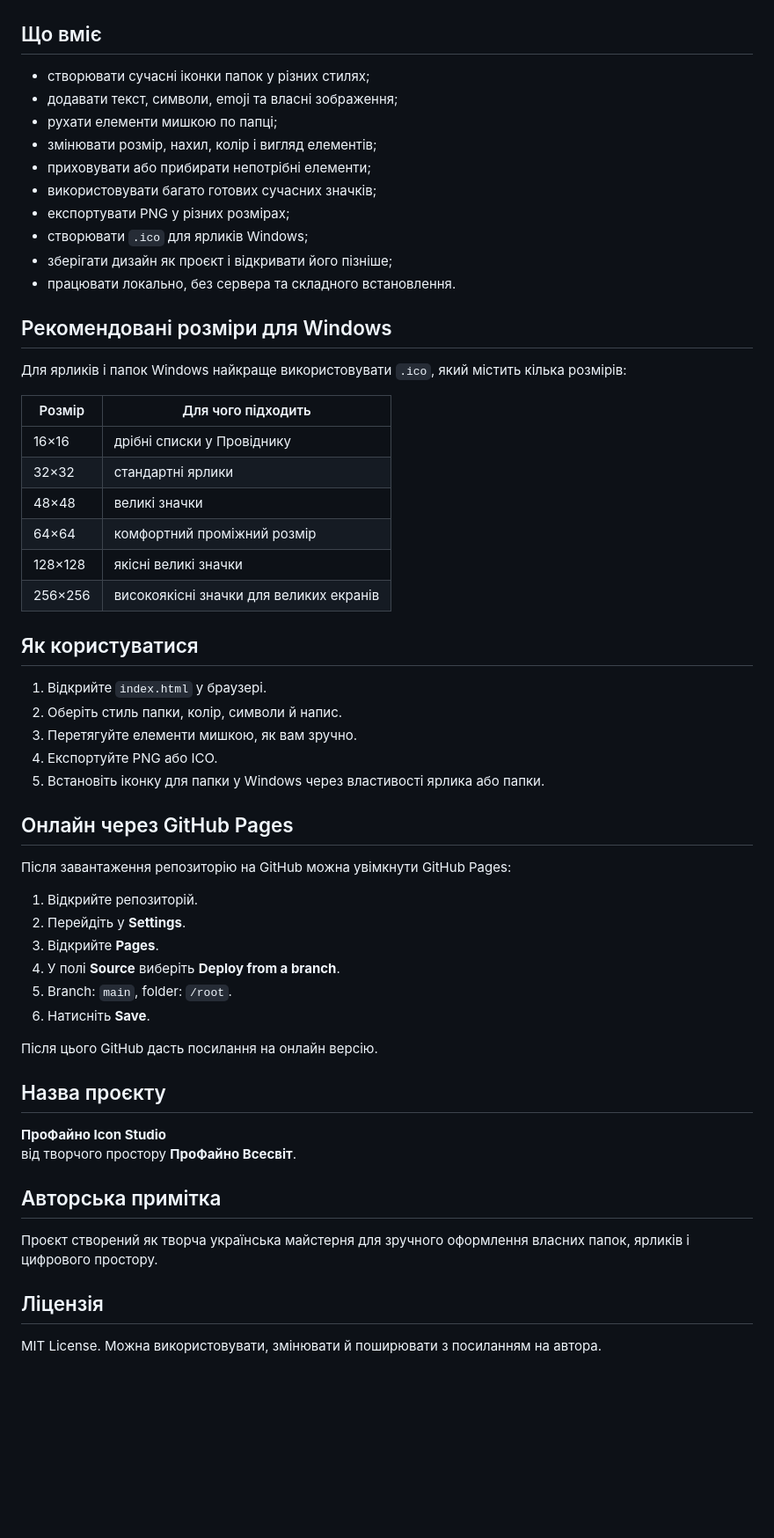
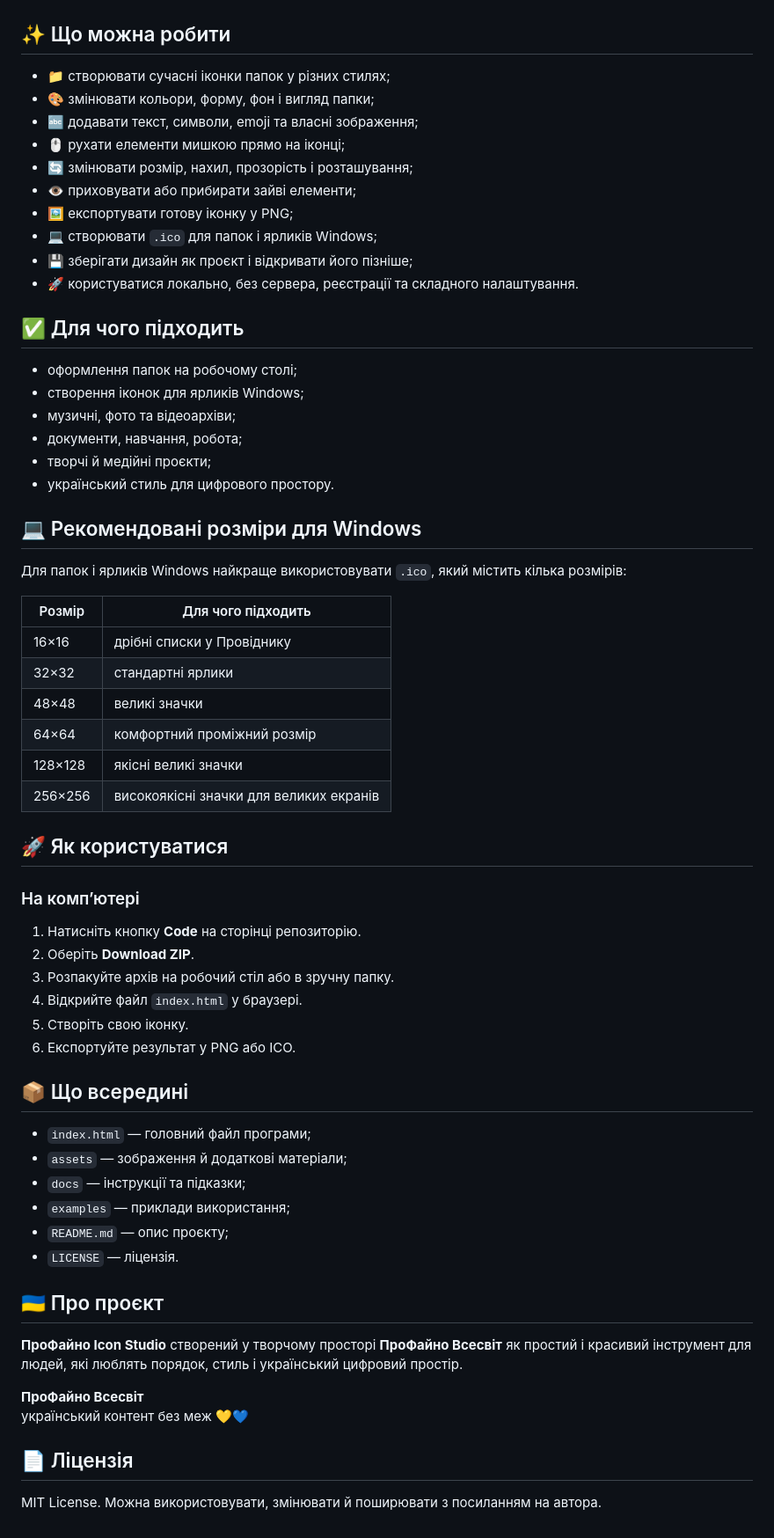
Before and after one commit to ProFaino-World/profaino-icon-studio, a Markdown page: README.md, the part around one of its changes. Shown at 88% size. Rendered like a GitHub page; blank space fills up the shorter version.

```diff
--- a/README.md
+++ b/README.md
@@ -8,22 +8,31 @@
 
 ![Вигляд ПроФайно Icon Studio](assets/preview.png)
 
-## Що вміє
+## ✨ Що можна робити
 
-- створювати сучасні іконки папок у різних стилях;
-- додавати текст, символи, emoji та власні зображення;
-- рухати елементи мишкою по папці;
-- змінювати розмір, нахил, колір і вигляд елементів;
-- приховувати або прибирати непотрібні елементи;
-- використовувати багато готових сучасних значків;
-- експортувати PNG у різних розмірах;
-- створювати `.ico` для ярликів Windows;
-- зберігати дизайн як проєкт і відкривати його пізніше;
-- працювати локально, без сервера та складного встановлення.
+- 📁 створювати сучасні іконки папок у різних стилях;
+- 🎨 змінювати кольори, форму, фон і вигляд папки;
+- 🔤 додавати текст, символи, emoji та власні зображення;
+- 🖱 рухати елементи мишкою прямо на іконці;
+- 🔄 змінювати розмір, нахил, прозорість і розташування;
+- 👁 приховувати або прибирати зайві елементи;
+- 🖼 експортувати готову іконку у PNG;
+- 💻 створювати `.ico` для папок і ярликів Windows;
+- 💾 зберігати дизайн як проєкт і відкривати його пізніше;
+- 🚀 користуватися локально, без сервера, реєстрації та складного налаштування.
 
-## Рекомендовані розміри для Windows
+## ✅ Для чого підходить
 
-Для ярликів і папок Windows найкраще використовувати `.ico`, який містить кілька розмірів:
+- оформлення папок на робочому столі;
+- створення іконок для ярликів Windows;
+- музичні, фото та відеоархіви;
+- документи, навчання, робота;
+- творчі й медійні проєкти;
+- український стиль для цифрового простору.
+
+## 💻 Рекомендовані розміри для Windows
+
+Для папок і ярликів Windows найкраще використовувати `.ico`, який містить кілька розмірів:
 
 | Розмір | Для чого підходить |
 |---|---|
@@ -34,36 +43,33 @@
 | 128×128 | якісні великі значки |
 | 256×256 | високоякісні значки для великих екранів |
 
-## Як користуватися
+## 🚀 Як користуватися
 
-1. Відкрийте `index.html` у браузері.
-2. Оберіть стиль папки, колір, символи й напис.
-3. Перетягуйте елементи мишкою, як вам зручно.
-4. Експортуйте PNG або ICO.
-5. Встановіть іконку для папки у Windows через властивості ярлика або папки.
+### На комп’ютері
 
-## Онлайн через GitHub Pages
+1. Натисніть кнопку **Code** на сторінці репозиторію.
+2. Оберіть **Download ZIP**.
+3. Розпакуйте архів на робочий стіл або в зручну папку.
+4. Відкрийте файл `index.html` у браузері.
+5. Створіть свою іконку.
+6. Експортуйте результат у PNG або ICO.
 
-Після завантаження репозиторію на GitHub можна увімкнути GitHub Pages:
+## 📦 Що всередині
 
-1. Відкрийте репозиторій.
-2. Перейдіть у **Settings**.
-3. Відкрийте **Pages**.
-4. У полі **Source** виберіть **Deploy from a branch**.
-5. Branch: `main`, folder: `/root`.
-6. Натисніть **Save**.
+- `index.html` — головний файл програми;
+- `assets` — зображення й додаткові матеріали;
+- `docs` — інструкції та підказки;
+- `examples` — приклади використання;
+- `README.md` — опис проєкту;
+- `LICENSE` — ліцензія.
 
-Після цього GitHub дасть посилання на онлайн версію.
+## 🇺🇦 Про проєкт
 
-## Назва проєкту
+**ПроФайно Icon Studio** створений у творчому просторі **ПроФайно Всесвіт** як простий і красивий інструмент для людей, які люблять порядок, стиль і український цифровий простір.
 
-**ПроФайно Icon Studio**
-від творчого простору **ПроФайно Всесвіт**.
+**ПроФайно Всесвіт**
+український контент без меж 💛💙
 
-## Авторська примітка
-
-Проєкт створений як творча українська майстерня для зручного оформлення власних папок, ярликів і цифрового простору.
-
-## Ліцензія
+## 📄 Ліцензія
 
 MIT License. Можна використовувати, змінювати й поширювати з посиланням на автора.
```
Also changed, not shown: other parts of README.md (+3 -3 lines).
